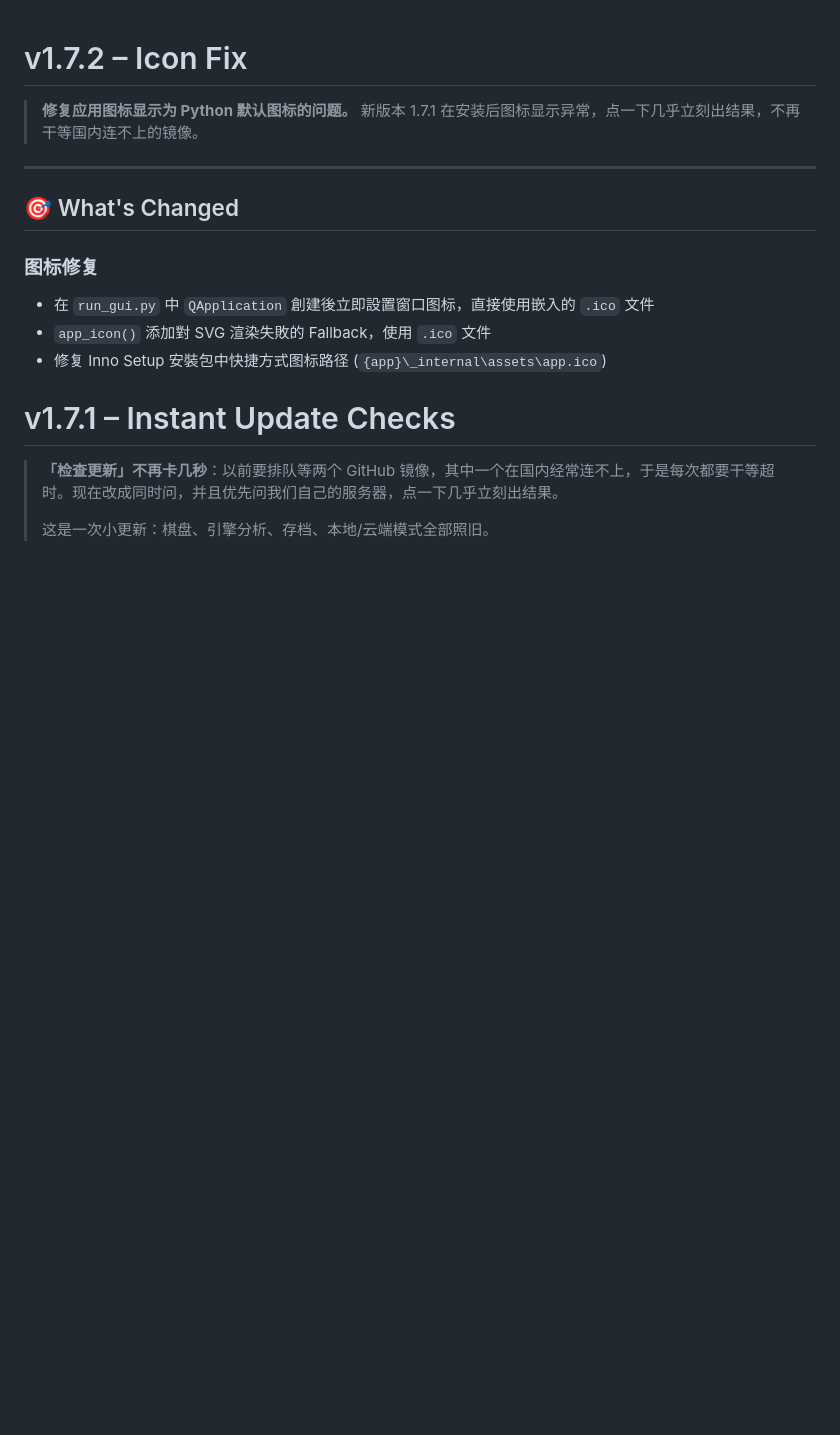
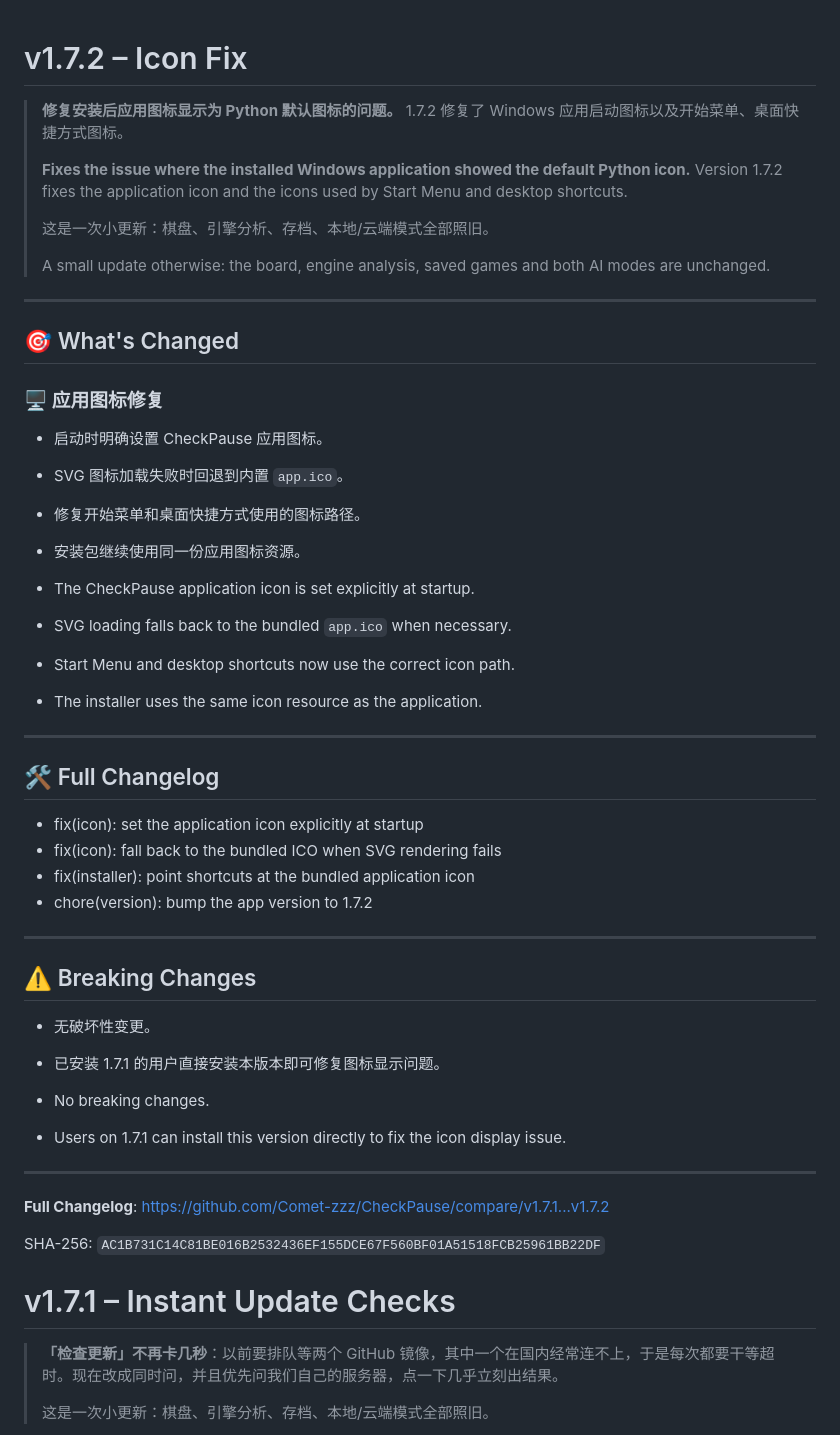
Before and after one commit to Comet-zzz/CheckPause, a Markdown page: Changelog.md, the part around the change. Drawn GitHub-style; blank space fills up the shorter version.

Commit message:
docs: align v1.7.2 changelog
Co-authored-by: Copilot <223556219+Copilot@users.noreply.github.com>

```diff
--- a/Changelog.md
+++ b/Changelog.md
@@ -1,15 +1,51 @@
 # v1.7.2 – Icon Fix
 
-> **修复应用图标显示为 Python 默认图标的问题。** 新版本 1.7.1 在安装后图标显示异常，点一下几乎立刻出结果，不再干等国内连不上的镜像。
+> **修复安装后应用图标显示为 Python 默认图标的问题。** 1.7.2 修复了 Windows 应用启动图标以及开始菜单、桌面快捷方式图标。
+>
+> **Fixes the issue where the installed Windows application showed the default Python icon.** Version 1.7.2 fixes the application icon and the icons used by Start Menu and desktop shortcuts.
+>
+> 这是一次小更新：棋盘、引擎分析、存档、本地/云端模式全部照旧。
+>
+> A small update otherwise: the board, engine analysis, saved games and both AI modes are unchanged.
 
 ---
 
 ## 🎯 What's Changed
 
-### 图标修复
-- 在 `run_gui.py` 中 `QApplication` 創建後立即設置窗口图标，直接使用嵌入的 `.ico` 文件
-- `app_icon()` 添加對 SVG 渲染失敗的 Fallback，使用 `.ico` 文件
-- 修复 Inno Setup 安裝包中快捷方式图标路径 (`{app}\_internal\assets\app.ico`)
+### 🖥️ 应用图标修复
+- 启动时明确设置 CheckPause 应用图标。
+- SVG 图标加载失败时回退到内置 `app.ico`。
+- 修复开始菜单和桌面快捷方式使用的图标路径。
+- 安装包继续使用同一份应用图标资源。
+
+- The CheckPause application icon is set explicitly at startup.
+- SVG loading falls back to the bundled `app.ico` when necessary.
+- Start Menu and desktop shortcuts now use the correct icon path.
+- The installer uses the same icon resource as the application.
+
+---
+
+## 🛠️ Full Changelog
+- fix(icon): set the application icon explicitly at startup
+- fix(icon): fall back to the bundled ICO when SVG rendering fails
+- fix(installer): point shortcuts at the bundled application icon
+- chore(version): bump the app version to 1.7.2
+
+---
+
+## ⚠️ Breaking Changes
+
+- 无破坏性变更。
+- 已安装 1.7.1 的用户直接安装本版本即可修复图标显示问题。
+
+- No breaking changes.
+- Users on 1.7.1 can install this version directly to fix the icon display issue.
+
+---
+
+**Full Changelog**: https://github.com/Comet-zzz/CheckPause/compare/v1.7.1...v1.7.2
+
+SHA-256: `AC1B731C14C81BE016B2532436EF155DCE67F560BF01A51518FCB25961BB22DF`
 
 # v1.7.1 – Instant Update Checks
 
```
